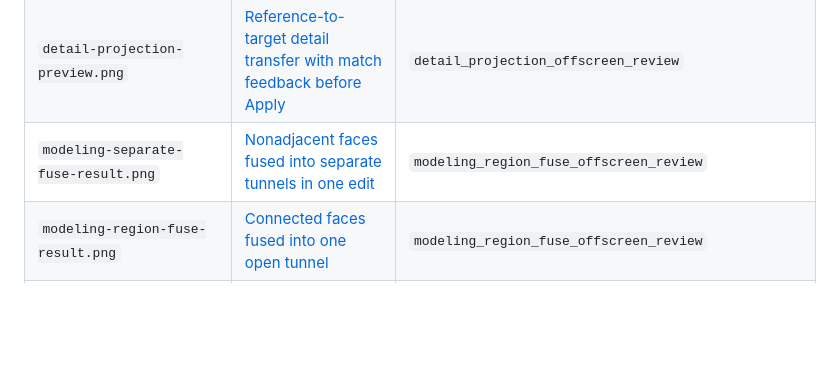
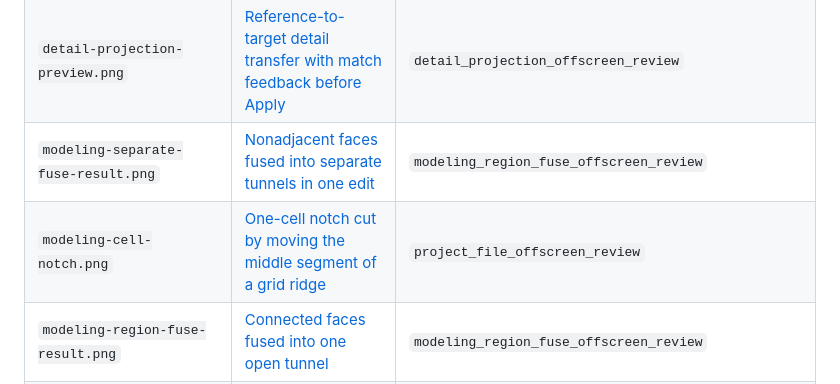
Before and after one commit to dustyghost/clay-form, a Markdown page: docs/images/README.md, the part around the change. Drawn GitHub-style; blank space fills up the shorter version.

Commit message:
Add opt-in one-cell notch snapping to edge moves

```diff
--- a/docs/images/README.md
+++ b/docs/images/README.md
@@ -31,6 +31,7 @@ See [Development](../development.md#update-guide-screenshots) for prerequisites
 | `submodel-delete.png` | [Deleting a selected hidden reference submodel](../guide/modeling.md#delete-a-submodel) | `delete_submodel_offscreen_review` |
 | `detail-projection-preview.png` | [Reference-to-target detail transfer with match feedback before Apply](../guide/modeling.md#recover-detail-after-remeshing) | `detail_projection_offscreen_review` |
 | `modeling-separate-fuse-result.png` | [Nonadjacent faces fused into separate tunnels in one edit](../guide/modeling.md#construct-a-region) | `modeling_region_fuse_offscreen_review` |
+| `modeling-cell-notch.png` | [One-cell notch cut by moving the middle segment of a grid ridge](../guide/modeling.md#cut-a-one-cell-notch) | `project_file_offscreen_review` |
 | `modeling-region-fuse-result.png` | [Connected faces fused into one open tunnel](../guide/modeling.md#construct-a-region) | `modeling_region_fuse_offscreen_review` |
 | `modeling-boundary-join.png` | [Joining adjacent holes and opening exterior notches across depth loops](../guide/modeling.md#push-through-to-make-a-tunnel) | `modeling_boundary_join_offscreen_review` |
 | `modeling-selection.png`, `modeling-extrusion-preview.png`, `modeling-tunnel.png`, `modeling-loop-preview.png`, `modeling-loop-drag.png` | [Component groups, extrusion previews, and matching-face tunnels](../guide/modeling.md#pen-modeling) | `modeling_workflow_offscreen_review` |
```
Also changed, not shown: docs/guide/modeling.md (+8 -0 lines), docs/images/modeling-cell-notch.png (added), 9 other files.
